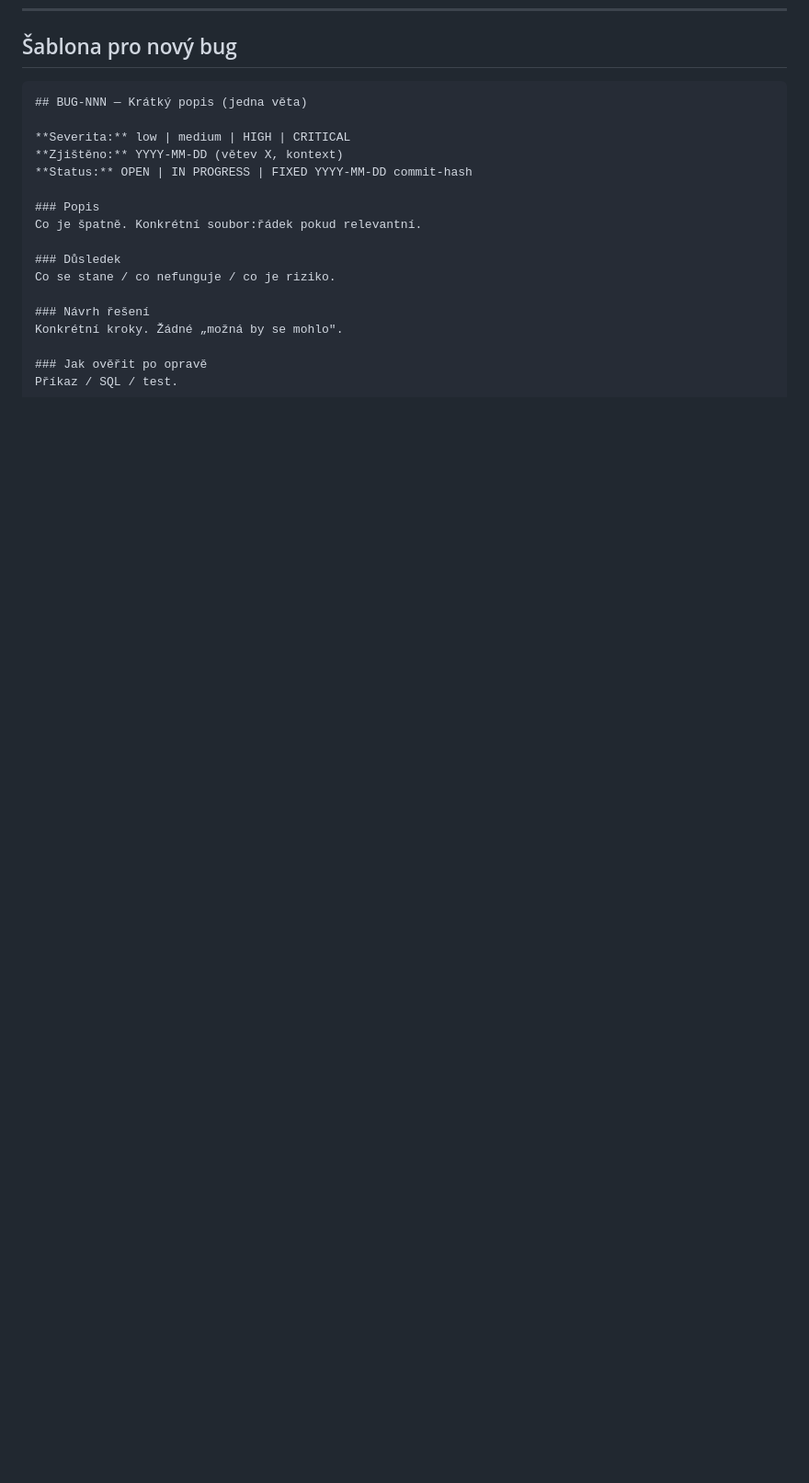
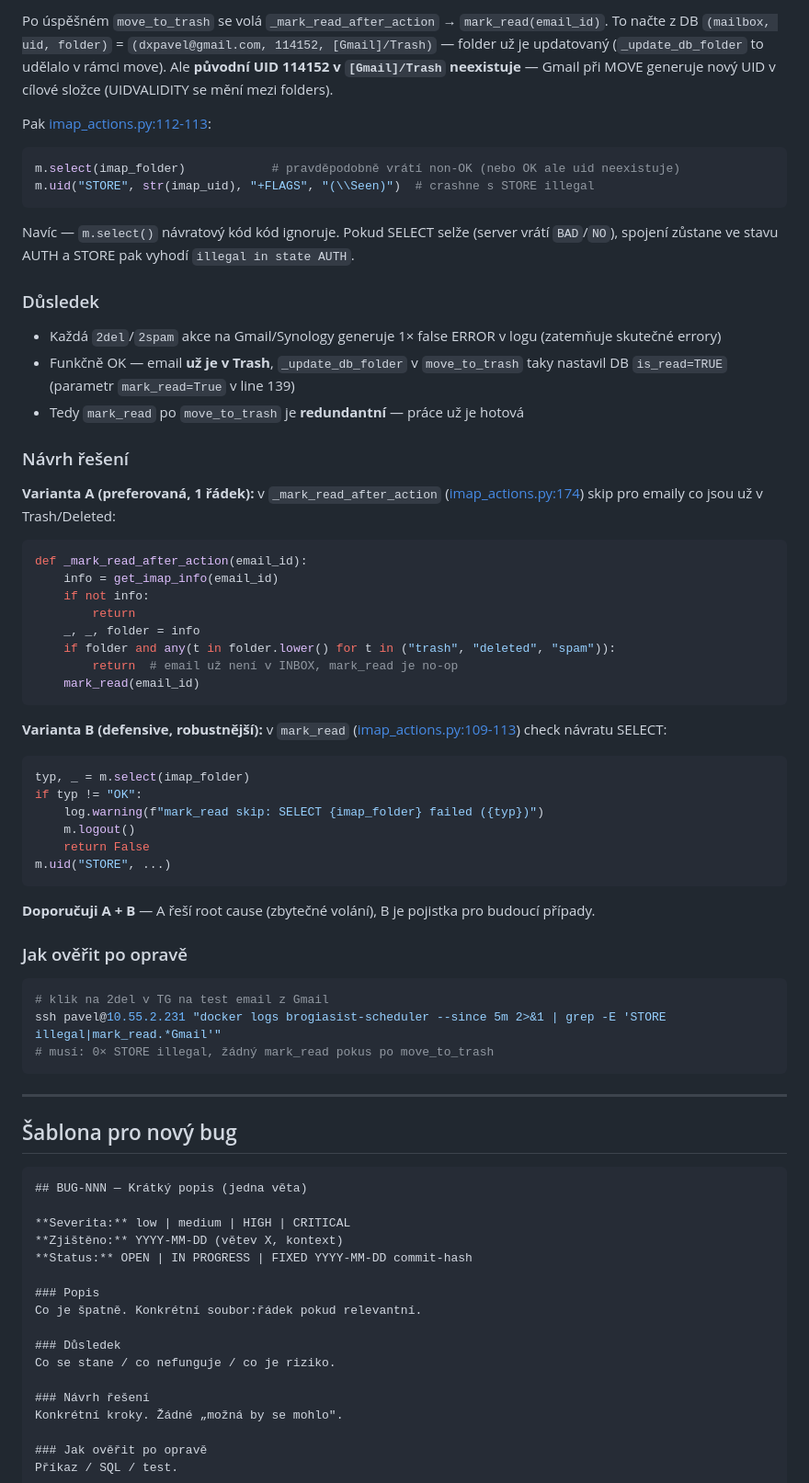
Before and after one commit to dxpavel/BrogiASIST, a Markdown page: docs/BUGS.md, the part around one of its changes. Shown at 92% size. GitHub-like rendering; blank space fills up the shorter version.

````diff
--- a/docs/BUGS.md
+++ b/docs/BUGS.md
@@ -582,3 +643,52 @@ Sekce **44** v `brogiasist-lessons-learned-v1.md`.
+Po úspěšném `move_to_trash` se volá `_mark_read_after_action` → `mark_read(email_id)`. To načte z DB `(mailbox, uid, folder)` = `(dxpavel@gmail.com, 114152, [Gmail]/Trash)` — folder už je updatovaný (`_update_db_folder` to udělalo v rámci move). Ale **původní UID 114152 v `[Gmail]/Trash` neexistuje** — Gmail při MOVE generuje nový UID v cílové složce (UIDVALIDITY se mění mezi folders).
+
+Pak [imap_actions.py:112-113](services/ingest/imap_actions.py:112):
+```python
+m.select(imap_folder)            # pravděpodobně vrátí non-OK (nebo OK ale uid neexistuje)
+m.uid("STORE", str(imap_uid), "+FLAGS", "(\\Seen)")  # crashne s STORE illegal
+```
+
+Navíc — `m.select()` návratový kód kód ignoruje. Pokud SELECT selže (server vrátí `BAD`/`NO`), spojení zůstane ve stavu AUTH a STORE pak vyhodí `illegal in state AUTH`.
+
+### Důsledek
+- Každá `2del`/`2spam` akce na Gmail/Synology generuje 1× false ERROR v logu (zatemňuje skutečné errory)
+- Funkčně OK — email **už je v Trash**, `_update_db_folder` v `move_to_trash` taky nastavil DB `is_read=TRUE` (parametr `mark_read=True` v line 139)
+- Tedy `mark_read` po `move_to_trash` je **redundantní** — práce už je hotová
+
+### Návrh řešení
+**Varianta A (preferovaná, 1 řádek):** v `_mark_read_after_action` ([imap_actions.py:174](services/ingest/imap_actions.py:174)) skip pro emaily co jsou už v Trash/Deleted:
+```python
+def _mark_read_after_action(email_id):
+    info = get_imap_info(email_id)
+    if not info:
+        return
+    _, _, folder = info
+    if folder and any(t in folder.lower() for t in ("trash", "deleted", "spam")):
+        return  # email už není v INBOX, mark_read je no-op
+    mark_read(email_id)
+```
+
+**Varianta B (defensive, robustnější):** v `mark_read` ([imap_actions.py:109-113](services/ingest/imap_actions.py:109)) check návratu SELECT:
+```python
+typ, _ = m.select(imap_folder)
+if typ != "OK":
+    log.warning(f"mark_read skip: SELECT {imap_folder} failed ({typ})")
+    m.logout()
+    return False
+m.uid("STORE", ...)
+```
+
+**Doporučuji A + B** — A řeší root cause (zbytečné volání), B je pojistka pro budoucí případy.
+
+### Jak ověřit po opravě
+```bash
+# klik na 2del v TG na test email z Gmail
+ssh pavel@10.55.2.231 "docker logs brogiasist-scheduler --since 5m 2>&1 | grep -E 'STORE illegal|mark_read.*Gmail'"
+# musí: 0× STORE illegal, žádný mark_read pokus po move_to_trash
+```
+
+---
+
 ## Šablona pro nový bug
 
 ```markdown
````
Also changed, not shown: other parts of docs/BUGS.md (+61 -0 lines), CLAUDE.md (+2 -0 lines).
